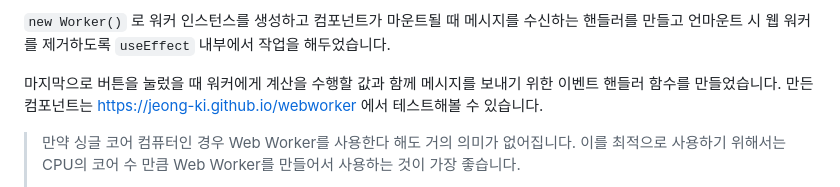
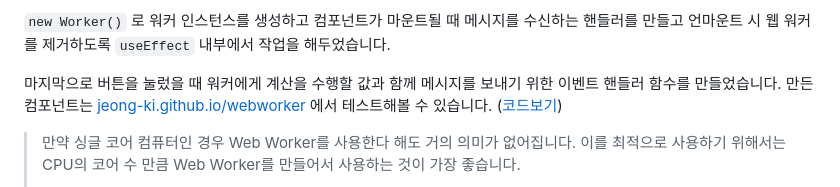
Before and after one commit to Jeong-ki/gatsby-blog, a Markdown page: contents/Web Worker 멀티 스레드로 성능 향상시키기.md, the part around the change. Drawn GitHub-style.

Commit message:
add : Web Worker 게시글 코드보기 추가

```diff
--- a/contents/Web Worker 멀티 스레드로 성능 향상시키기.md
+++ b/contents/Web Worker 멀티 스레드로 성능 향상시키기.md
@@ -194,7 +194,7 @@ Web Worker 스레드에게 이벤트를 보내고 처리된 값을 받아와서
 
 `new Worker()` 로 워커 인스턴스를 생성하고 컴포넌트가 마운트될 때 메시지를 수신하는 핸들러를 만들고 언마운트 시 웹 워커를 제거하도록 `useEffect` 내부에서 작업을 해두었습니다.
 
-마지막으로 버튼을 눌렀을 때 워커에게 계산을 수행할 값과 함께 메시지를 보내기 위한 이벤트 핸들러 함수를 만들었습니다. 만든 컴포넌트는 [https://jeong-ki.github.io/webworker](https://jeong-ki.github.io/webworker) 에서 테스트해볼 수 있습니다.
+마지막으로 버튼을 눌렀을 때 워커에게 계산을 수행할 값과 함께 메시지를 보내기 위한 이벤트 핸들러 함수를 만들었습니다. 만든 컴포넌트는 [jeong-ki.github.io/webworker](https://jeong-ki.github.io/webworker) 에서 테스트해볼 수 있습니다. ([코드보기](https://github.com/Jeong-ki/Jeong-ki.github.io/tree/develop/src/components/WebWorker))
 
 > 만약 싱글 코어 컴퓨터인 경우 Web Worker를 사용한다 해도 거의 의미가 없어집니다. 이를 최적으로 사용하기 위해서는 CPU의 코어 수 만큼 Web Worker를 만들어서 사용하는 것이 가장 좋습니다.
 >
```
